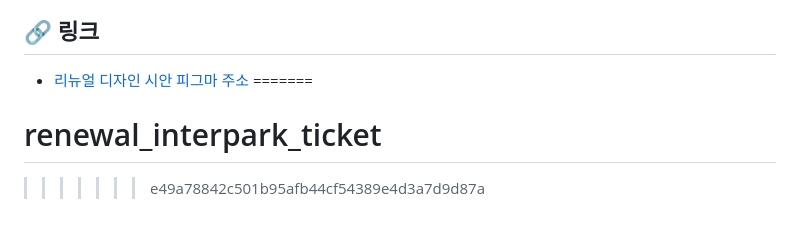
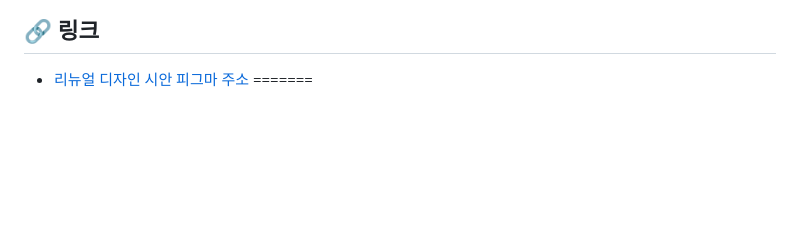
Before and after one commit to leemm0000/TourlesJours, a Markdown page: README.md, the part around the change. Rendered like a GitHub page; blank space fills up the shorter version.

```diff
--- a/README.md
+++ b/README.md
@@ -295,5 +295,3 @@ CJ푸드빌이 운영하는 신선한 베이커리 전문점입니다.
 ## 🔗 링크
 - [리뉴얼 디자인 시안 피그마 주소](https://www.figma.com/design/keujfuZxrwj3gFrX569d1F/E%ED%8C%80-%ED%94%84%EB%A1%9C%EC%A0%9D%ED%8A%B8?node-id=352-2299&m=dev)
 =======
-# renewal_interpark_ticket
->>>>>>> e49a78842c501b95afb44cf54389e4d3a7d9d87a
```
